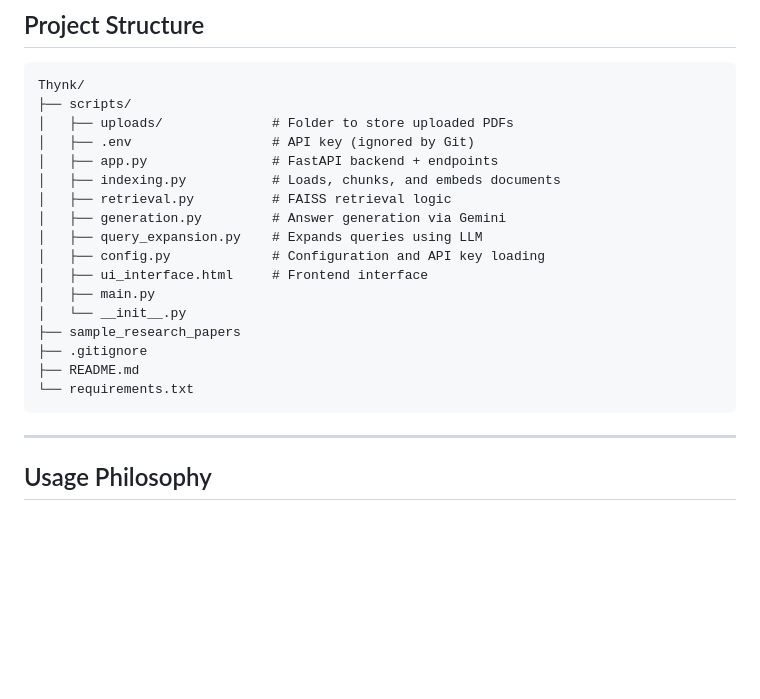
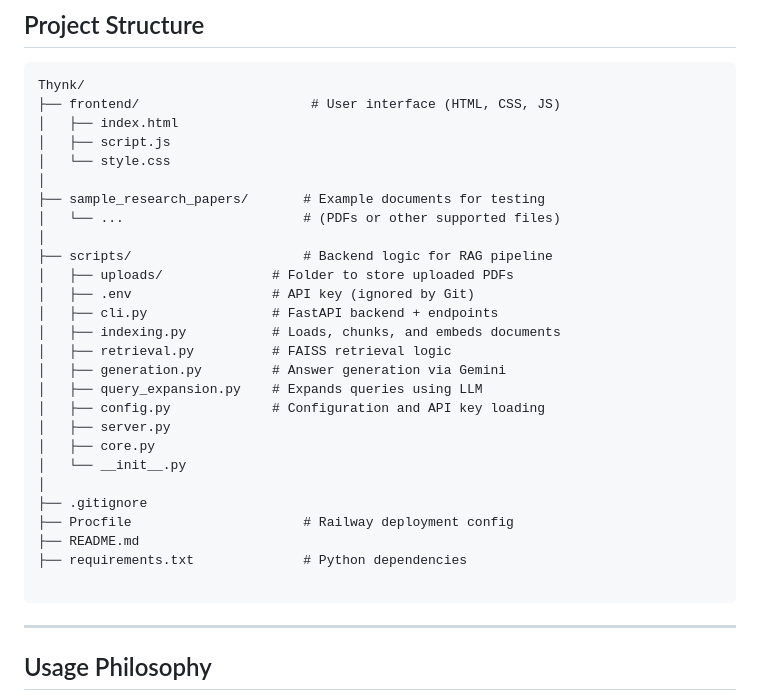
Before and after one commit to Ashay1111/Thynk, a Markdown page: README.md, the part around the change. Rendered like a GitHub page; blank space fills up the shorter version.

````diff
--- a/README.md
+++ b/README.md
@@ -60,22 +60,32 @@ This project is currently hosted on [Railway](https://railway.app/) using the fr
 
 ```
 Thynk/
-├── scripts/
+├── frontend/                      # User interface (HTML, CSS, JS)
+│   ├── index.html
+│   ├── script.js
+│   └── style.css
+│
+├── sample_research_papers/       # Example documents for testing
+│   └── ...                       # (PDFs or other supported files)
+│
+├── scripts/                      # Backend logic for RAG pipeline
 │   ├── uploads/              # Folder to store uploaded PDFs
 │   ├── .env                  # API key (ignored by Git)
-│   ├── app.py                # FastAPI backend + endpoints
+│   ├── cli.py                # FastAPI backend + endpoints
 │   ├── indexing.py           # Loads, chunks, and embeds documents
 │   ├── retrieval.py          # FAISS retrieval logic
 │   ├── generation.py         # Answer generation via Gemini
 │   ├── query_expansion.py    # Expands queries using LLM
 │   ├── config.py             # Configuration and API key loading
-│   ├── ui_interface.html     # Frontend interface
-│   ├── main.py
+│   ├── server.py
+│   ├── core.py
 │   └── __init__.py
-├── sample_research_papers
+│
 ├── .gitignore
+├── Procfile                      # Railway deployment config
 ├── README.md
-└── requirements.txt
+├── requirements.txt              # Python dependencies
+
 ```
 
 ---
````
